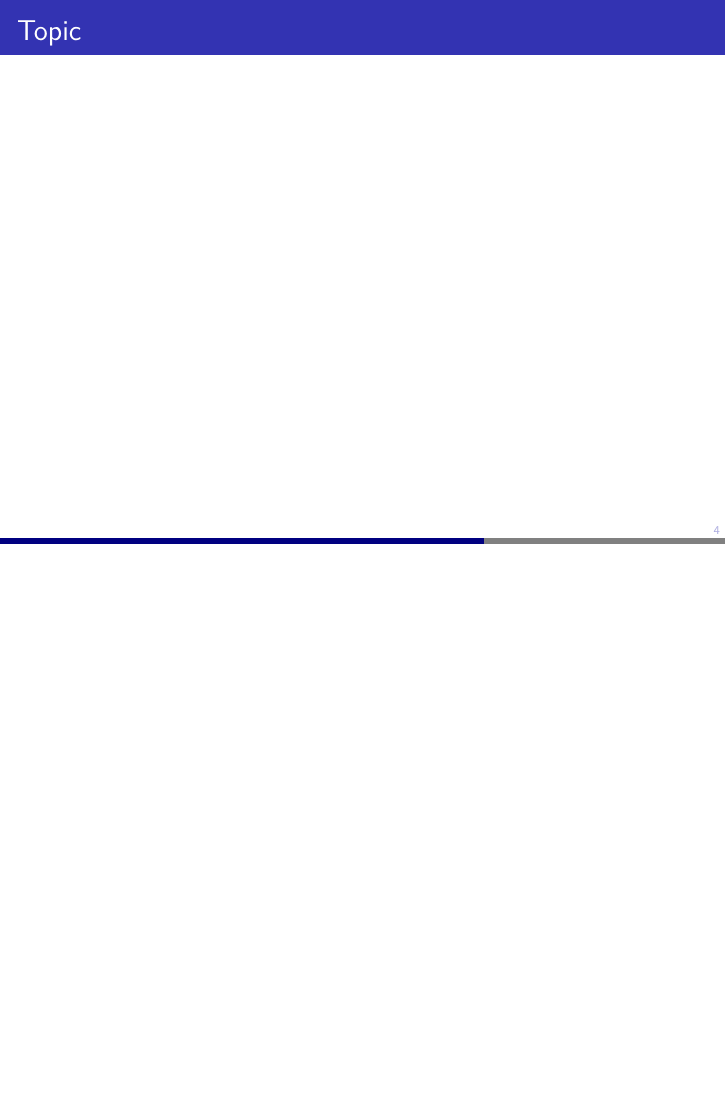
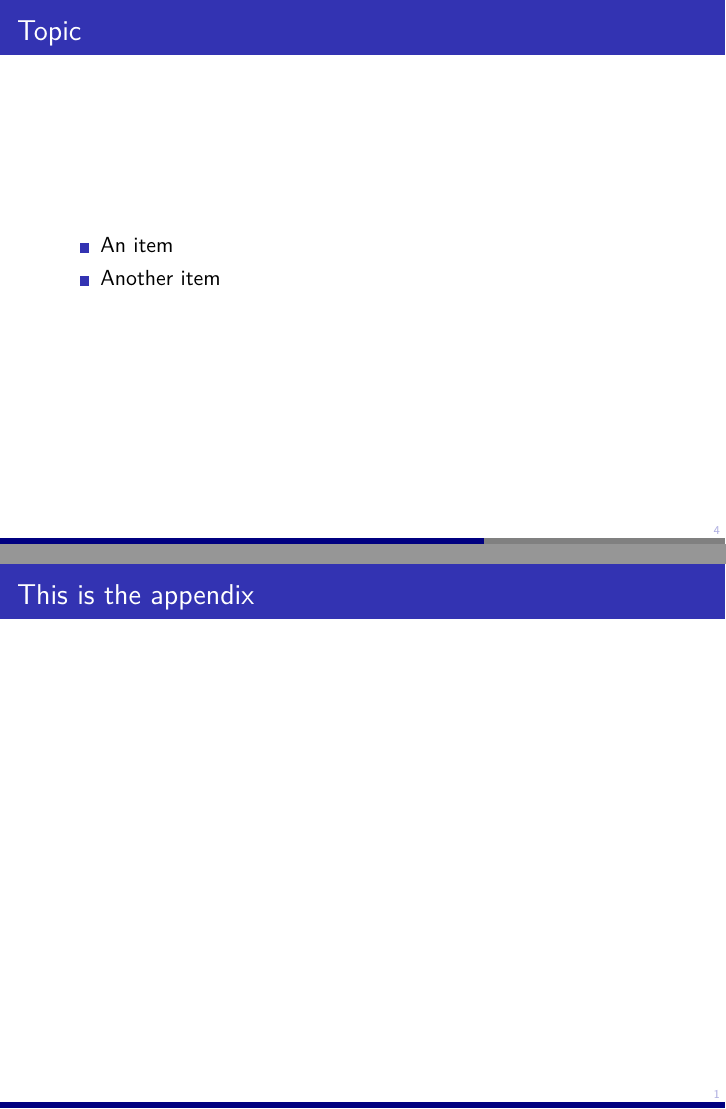
Before and after one commit to emjames/LaTeX_Templates, LaTeX slides (Presentations/intro.tex): page 4 of 6 before the commit and pages 6 and 9 of 9 after it, the two joined at a grey line, the shorter picture padded with empty space. Compiled offline with XeLaTeX.

Commit message:
Beamer has appendix and pauses

```diff
--- a/Presentations/intro.tex
+++ b/Presentations/intro.tex
@@ -6,6 +6,7 @@
 % \usetheme{Berkeley}
 \usecolortheme{default}
 % \usecolortheme{seagull}
+\usepackage{appendixnumberbeamer}
 
 % Font
 \usepackage[CJKspace]{xeCJK}
@@ -24,7 +25,7 @@
 
 \title{Presentation title}
 \subtitle{Subtitle}
-\institute{Deptartment of Mechanical Engineering}
+\institute{Department of Mechanical Engineering}
 \author{何瑪諾 Emanuel Jaimes}
 \date{}
 
@@ -81,6 +82,11 @@
   \section{Topic}
   \begin{frame}
     \frametitle{Topic}
+
+    \begin{itemize}[<+->]
+      \item An item
+      \item Another item
+    \end{itemize}
   \end{frame}
 
 
@@ -92,4 +98,11 @@
     \vspace{2em}
     \LARGE{Q\&A}
   \end{frame}
+
+% --- Appendix
+  \appendix
+  \begin{frame}
+    \frametitle{This is the appendix}
+    \centering
+  \end{frame}
 \end{document}
```
Also changed, not shown: Presentations/intro.pdf, Presentations/intro.tex (2 more changed lines).
